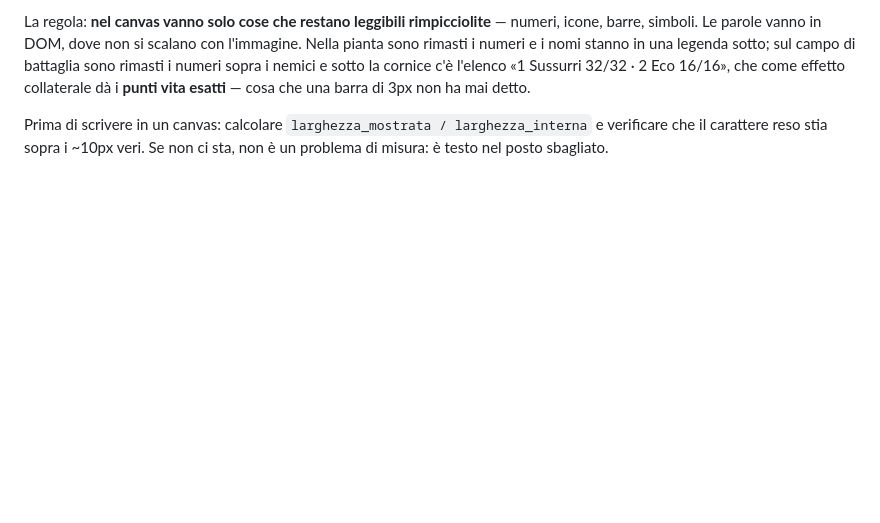
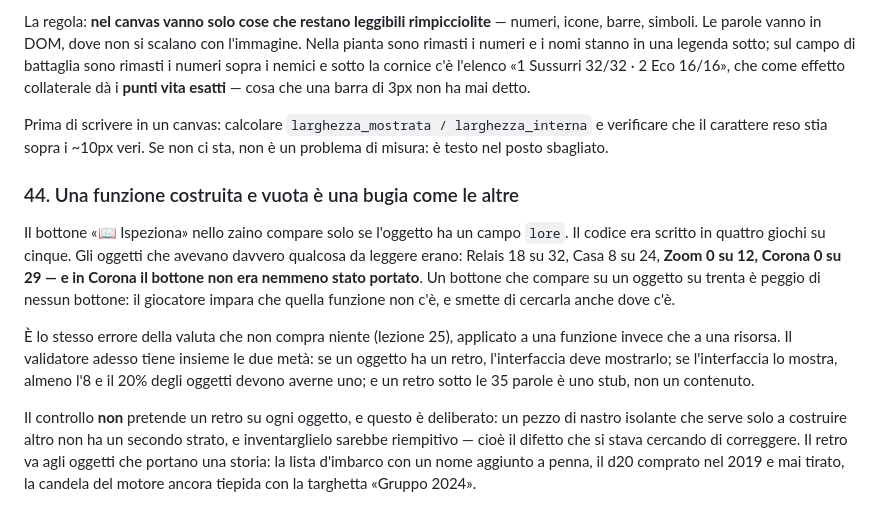
Before and after one commit to Galiv04/dnd-motore, a Markdown page: docs/LESSONS-LEARNED.md, the part around the change. Rendered like a GitHub page; blank space fills up the shorter version.

Commit message:
Lezione 44: una funzione costruita e vuota è una bugia come le altre
Il bottone Ispeziona esisteva in quattro giochi su cinque, con 0 oggetti
leggibili in due di essi. Il validatore ora tiene insieme funzione e
contenuto, senza pretendere un retro su ogni oggetto.

Co-Authored-By: Claude Fable 5 <noreply@anthropic.com>

```diff
--- a/docs/LESSONS-LEARNED.md
+++ b/docs/LESSONS-LEARNED.md
@@ -895,3 +895,22 @@ collaterale dà i **punti vita esatti** — cosa che una barra di 3px non ha mai
 Prima di scrivere in un canvas: calcolare `larghezza_mostrata / larghezza_interna` e verificare che
 il carattere reso stia sopra i ~10px veri. Se non ci sta, non è un problema di misura: è testo nel
 posto sbagliato.
+
+### 44. Una funzione costruita e vuota è una bugia come le altre
+
+Il bottone «📖 Ispeziona» nello zaino compare solo se l'oggetto ha un campo `lore`. Il codice era
+scritto in quattro giochi su cinque. Gli oggetti che avevano davvero qualcosa da leggere erano:
+Relais 18 su 32, Casa 8 su 24, **Zoom 0 su 12, Corona 0 su 29 — e in Corona il bottone non era
+nemmeno stato portato**. Un bottone che compare su un oggetto su trenta è peggio di nessun bottone:
+il giocatore impara che quella funzione non c'è, e smette di cercarla anche dove c'è.
+
+È lo stesso errore della valuta che non compra niente (lezione 25), applicato a una funzione invece
+che a una risorsa. Il validatore adesso tiene insieme le due metà: se un oggetto ha un retro,
+l'interfaccia deve mostrarlo; se l'interfaccia lo mostra, almeno l'8 e il 20% degli oggetti devono
+averne uno; e un retro sotto le 35 parole è uno stub, non un contenuto.
+
+Il controllo **non** pretende un retro su ogni oggetto, e questo è deliberato: un pezzo di nastro
+isolante che serve solo a costruire altro non ha un secondo strato, e inventarglielo sarebbe
+riempitivo — cioè il difetto che si stava cercando di correggere. Il retro va agli oggetti che
+portano una storia: la lista d'imbarco con un nome aggiunto a penna, il d20 comprato nel 2019 e mai
+tirato, la candela del motore ancora tiepida con la targhetta «Gruppo 2024».
```
